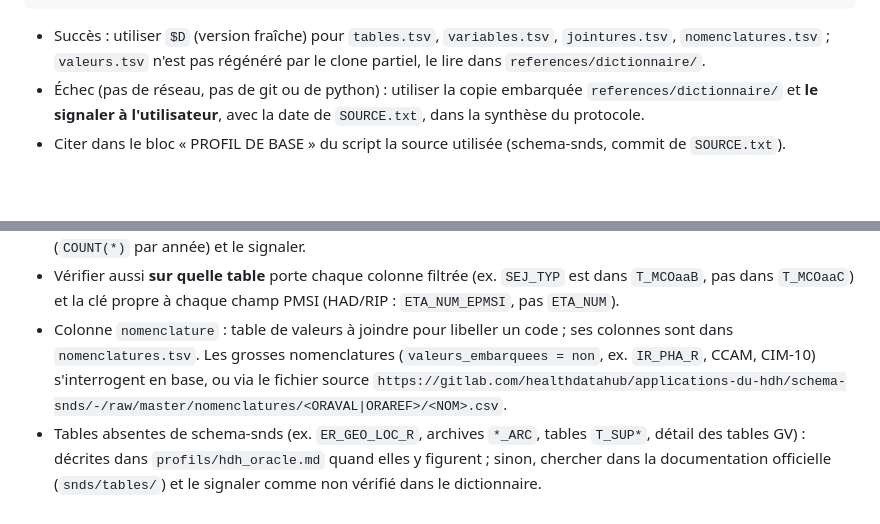
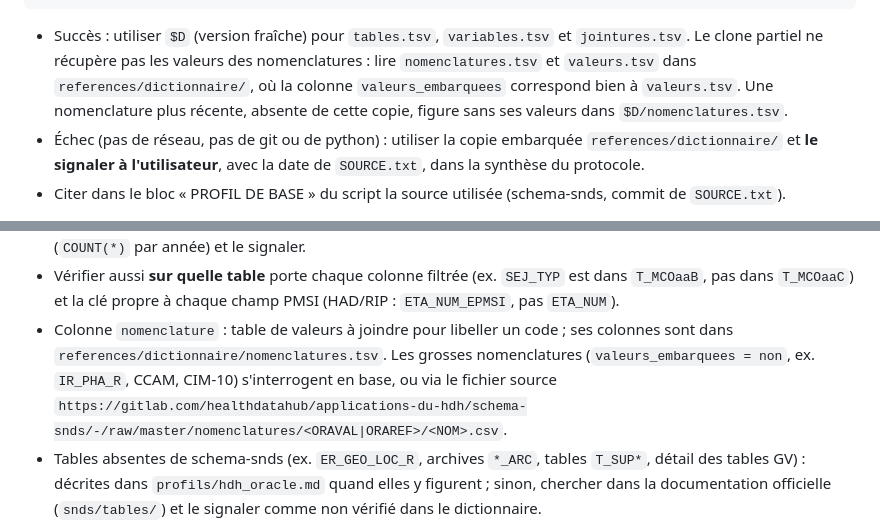
Before and after one commit to basilefuchs/skills, a Markdown page: skills/snds-query/SKILL.md, 2 parts joined by grey strips. GitHub-like rendering; blank space fills up the shorter version.

Commit message:
snds-query : lire les nomenclatures dans la copie embarquée
Le clone partiel de schema-snds ne récupère pas les CSV des
nomenclatures : le nomenclatures.tsv régénéré marque alors les 631
nomenclatures comme non embarquées, alors que valeurs.tsv (copie
embarquée) en contient 545. La skill lit désormais nomenclatures.tsv et
valeurs.tsv dans references/dictionnaire/, qui restent cohérents ; seuls
tables.tsv, variables.tsv et jointures.tsv viennent de la version fraîche.

Closes #10

Co-Authored-By: Claude Opus 5.5 <noreply@anthropic.com>
Claude-Session: https://claude.ai/code/session_013mVsDBdKkMXQCBT5afVVDV

````diff
--- a/skills/snds-query/SKILL.md
+++ b/skills/snds-query/SKILL.md
@@ -166,9 +166,11 @@ echo "Dictionnaire utilisé : $D"; cat "$D/SOURCE.txt"
 ```
 
 - Succès : utiliser `$D` (version fraîche) pour `tables.tsv`,
-  `variables.tsv`, `jointures.tsv`, `nomenclatures.tsv` ; `valeurs.tsv`
-  n'est pas régénéré par le clone partiel, le lire dans
-  `references/dictionnaire/`.
+  `variables.tsv` et `jointures.tsv`. Le clone partiel ne récupère pas les
+  valeurs des nomenclatures : lire `nomenclatures.tsv` et `valeurs.tsv` dans
+  `references/dictionnaire/`, où la colonne `valeurs_embarquees` correspond
+  bien à `valeurs.tsv`. Une nomenclature plus récente, absente de cette copie,
+  figure sans ses valeurs dans `$D/nomenclatures.tsv`.
 - Échec (pas de réseau, pas de git ou de python) : utiliser la copie
   embarquée `references/dictionnaire/` et **le signaler à l'utilisateur**, avec
   la date de `SOURCE.txt`, dans la synthèse du protocole.
@@ -222,9 +224,9 @@ Points d'attention, à garder en tête en étape 2 :
   `SEJ_TYP` est dans `T_MCOaaB`, pas dans `T_MCOaaC`) et la clé propre à
   chaque champ PMSI (HAD/RIP : `ETA_NUM_EPMSI`, pas `ETA_NUM`).
 - Colonne `nomenclature` : table de valeurs à joindre pour libeller un code ;
-  ses colonnes sont dans `nomenclatures.tsv`. Les grosses nomenclatures
-  (`valeurs_embarquees = non`, ex. `IR_PHA_R`, CCAM, CIM-10) s'interrogent en
-  base, ou via le fichier source
+  ses colonnes sont dans `references/dictionnaire/nomenclatures.tsv`. Les
+  grosses nomenclatures (`valeurs_embarquees = non`, ex. `IR_PHA_R`, CCAM,
+  CIM-10) s'interrogent en base, ou via le fichier source
   `https://gitlab.com/healthdatahub/applications-du-hdh/schema-snds/-/raw/master/nomenclatures/<ORAVAL|ORAREF>/<NOM>.csv`.
 - Tables absentes de schema-snds (ex. `ER_GEO_LOC_R`, archives `*_ARC`,
   tables `T_SUP*`, détail des tables GV) : décrites dans `profils/hdh_oracle.md`
````
